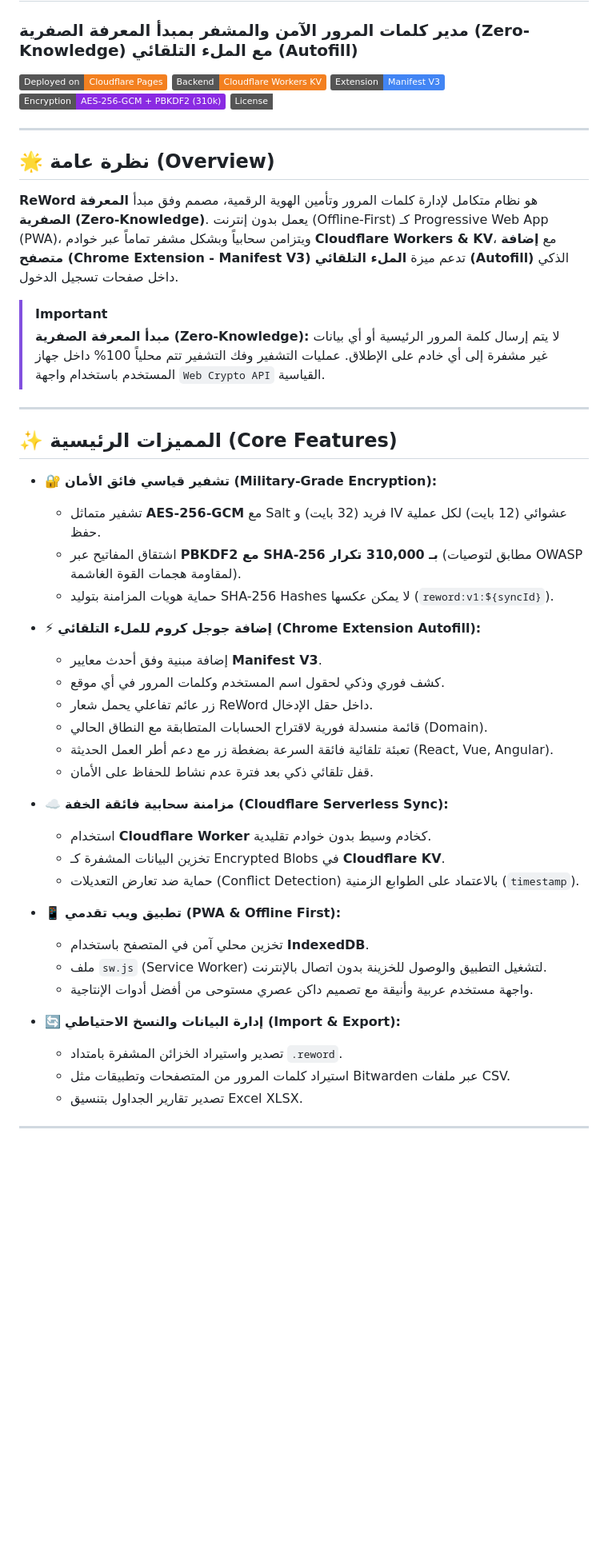
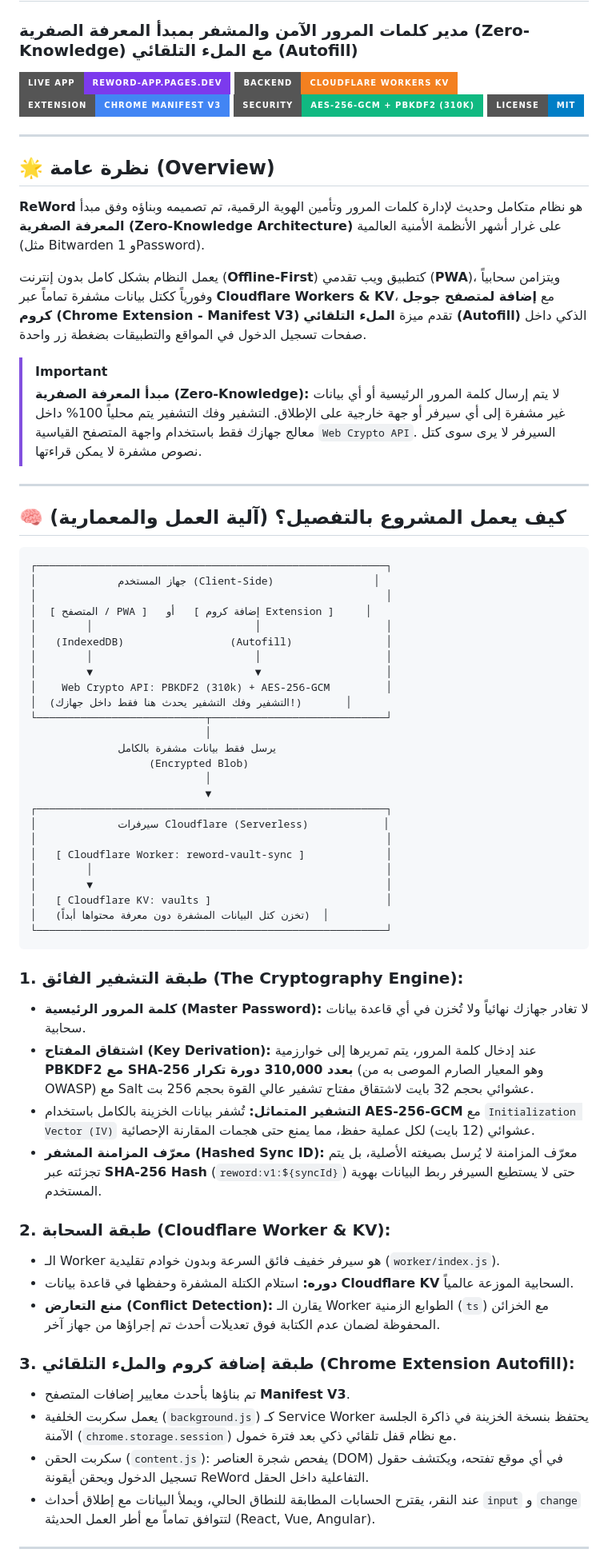
Before and after one commit to reyad-dev/reword-app, a Markdown page: README.md, the part around one of its changes. Shown at 80% size. Drawn GitHub-style; badges without logos; blank space fills up the shorter version.

Commit message:
docs: expand README with in-depth architecture explanation and complete user guide for Web PWA and Chrome Extension

````diff
--- a/README.md
+++ b/README.md
@@ -1,52 +1,71 @@
 # 🛡️ ReWord - Secure Zero-Knowledge Password Manager & Autofill Suite
 ### مدير كلمات المرور الآمن والمشفر بمبدأ المعرفة الصفرية (Zero-Knowledge) مع الملء التلقائي (Autofill)
 
-[![Cloudflare Pages](https://img.shields.io/badge/Deployed%20on-Cloudflare%20Pages-f38020?logo=cloudflare)](https://reword-app.pages.dev/)
-[![Cloudflare Workers](https://img.shields.io/badge/Backend-Cloudflare%20Workers%20KV-F38020?logo=cloudflare)](https://workers.cloudflare.com/)
-[![Chrome Extension](https://img.shields.io/badge/Extension-Manifest%20V3-4285F4?logo=googlechrome)](./extension)
-[![Security](https://img.shields.io/badge/Encryption-AES--256--GCM%20%2B%20PBKDF2%20(310k)-blueviolet)](#-security--cryptography-model)
-[![License: MIT](https://img.shields.io/badge/License-MIT-emerald.svg)](LICENSE)
+[![Live Web App](https://img.shields.io/badge/Live%20App-reword--app.pages.dev-7c3aed?style=for-the-badge&logo=cloudflarepages)](https://reword-app.pages.dev/)
+[![Cloudflare Workers](https://img.shields.io/badge/Backend-Cloudflare%20Workers%20KV-F38020?style=for-the-badge&logo=cloudflare)](https://workers.cloudflare.com/)
+[![Chrome Extension](https://img.shields.io/badge/Extension-Chrome%20Manifest%20V3-4285F4?style=for-the-badge&logo=googlechrome)](./extension)
+[![Security](https://img.shields.io/badge/Security-AES--256--GCM%20%2B%20PBKDF2%20(310k)-10b981?style=for-the-badge)](#-security--cryptography-model)
+[![License: MIT](https://img.shields.io/badge/License-MIT-blue.svg?style=for-the-badge)](LICENSE)
 
 ---
 
 ## 🌟 نظرة عامة (Overview)
 
-**ReWord** هو نظام متكامل لإدارة كلمات المرور وتأمين الهوية الرقمية، مصمم وفق مبدأ **المعرفة الصفرية (Zero-Knowledge)**. يعمل بدون إنترنت (Offline-First) كـ Progressive Web App (PWA)، ويتزامن سحابياً وبشكل مشفر تماماً عبر خوادم **Cloudflare Workers & KV**، مع **إضافة متصفح (Chrome Extension - Manifest V3)** تدعم ميزة **الملء التلقائي (Autofill)** الذكي داخل صفحات تسجيل الدخول.
+**ReWord** هو نظام متكامل وحديث لإدارة كلمات المرور وتأمين الهوية الرقمية، تم تصميمه وبناؤه وفق مبدأ **المعرفة الصفرية (Zero-Knowledge Architecture)** على غرار أشهر الأنظمة الأمنية العالمية (مثل Bitwarden و 1Password).
+
+يعمل النظام بشكل كامل بدون إنترنت (**Offline-First**) كتطبيق ويب تقدمي (**PWA**)، ويتزامن سحابياً وفورياً ككتل بيانات مشفرة تماماً عبر **Cloudflare Workers & KV**، مع **إضافة لمتصفح جوجل كروم (Chrome Extension - Manifest V3)** تقدم ميزة **الملء التلقائي (Autofill)** الذكي داخل صفحات تسجيل الدخول في المواقع والتطبيقات بضغطة زر واحدة.
 
 > [!IMPORTANT]
-> **مبدأ المعرفة الصفرية (Zero-Knowledge):** لا يتم إرسال كلمة المرور الرئيسية أو أي بيانات غير مشفرة إلى أي خادم على الإطلاق. عمليات التشفير وفك التشفير تتم محلياً 100% داخل جهاز المستخدم باستخدام واجهة `Web Crypto API` القياسية.
+> **مبدأ المعرفة الصفرية (Zero-Knowledge):** لا يتم إرسال كلمة المرور الرئيسية أو أي بيانات غير مشفرة إلى أي سيرفر أو جهة خارجية على الإطلاق. التشفير وفك التشفير يتم محلياً 100% داخل معالج جهازك فقط باستخدام واجهة المتصفح القياسية `Web Crypto API`. السيرفر لا يرى سوى كتل نصوص مشفرة لا يمكن قراءتها.
 
 ---
 
-## ✨ المميزات الرئيسية (Core Features)
+## 🧠 كيف يعمل المشروع بالتفصيل؟ (آلية العمل والمعمارية)
 
-* 🔐 **تشفير قياسي فائق الأمان (Military-Grade Encryption):**
-  * تشفير متماثل **AES-256-GCM** مع Salt فريد (32 بايت) و IV عشوائي (12 بايت) لكل عملية حفظ.
-  * اشتقاق المفاتيح عبر **PBKDF2 مع SHA-256 بـ 310,000 تكرار** (مطابق لتوصيات OWASP لمقاومة هجمات القوة الغاشمة).
-  * حماية هويات المزامنة بتوليد SHA-256 Hashes لا يمكن عكسها (`reword:v1:${syncId}`).
+```
+┌────────────────────────────────────────────────────────┐
+│             جهاز المستخدم (Client-Side)                │
+│                                                        │
+│  [ المتصفح / PWA ]   أو   [ إضافة كروم Extension ]     │
+│        │                          │                    │
+│   (IndexedDB)                 (Autofill)               │
+│        │                          │                    │
+│        ▼                          ▼                    │
+│    Web Crypto API: PBKDF2 (310k) + AES-256-GCM         │
+│  (التشفير وفك التشفير يحدث هنا فقط داخل جهازك!)       │
+└───────────────────────────┬────────────────────────────┘
+                            │
+              يرسل فقط بيانات مشفرة بالكامل
+                   (Encrypted Blob)
+                            │
+                            ▼
+┌────────────────────────────────────────────────────────┐
+│             سيرفرات Cloudflare (Serverless)            │
+│                                                        │
+│   [ Cloudflare Worker: reword-vault-sync ]             │
+│        │                                               │
+│        ▼                                               │
+│   [ Cloudflare KV: vaults ]                            │
+│   (تخزن كتل البيانات المشفرة دون معرفة محتواها أبداً)  │
+└────────────────────────────────────────────────────────┘
+```
 
-* ⚡ **إضافة جوجل كروم للملء التلقائي (Chrome Extension Autofill):**
-  * إضافة مبنية وفق أحدث معايير **Manifest V3**.
-  * كشف فوري وذكي لحقول اسم المستخدم وكلمات المرور في أي موقع.
-  * زر عائم تفاعلي يحمل شعار ReWord داخل حقل الإدخال.
-  * قائمة منسدلة فورية لاقتراح الحسابات المتطابقة مع النطاق الحالي (Domain).
-  * تعبئة تلقائية فائقة السرعة بضغطة زر مع دعم أطر العمل الحديثة (React, Vue, Angular).
-  * قفل تلقائي ذكي بعد فترة عدم نشاط للحفاظ على الأمان.
+### 1. طبقة التشفير الفائق (The Cryptography Engine):
+* **كلمة المرور الرئيسية (Master Password):** لا تغادر جهازك نهائياً ولا تُخزن في أي قاعدة بيانات سحابية.
+* **اشتقاق المفتاح (Key Derivation):** عند إدخال كلمة المرور، يتم تمريرها إلى خوارزمية **PBKDF2 مع SHA-256 بعدد 310,000 دورة تكرار** (وهو المعيار الصارم الموصى به من OWASP) مع Salt عشوائي بحجم 32 بايت لاشتقاق مفتاح تشفير عالي القوة بحجم 256 بت.
+* **التشفير المتماثل:** تُشفر بيانات الخزينة بالكامل باستخدام **AES-256-GCM** مع `Initialization Vector (IV)` عشوائي (12 بايت) لكل عملية حفظ، مما يمنع حتى هجمات المقارنة الإحصائية.
+* **معرّف المزامنة المشفر (Hashed Sync ID):** معرّف المزامنة لا يُرسل بصيغته الأصلية، بل يتم تجزئته عبر **SHA-256 Hash** (`reword:v1:${syncId}`) حتى لا يستطيع السيرفر ربط البيانات بهوية المستخدم.
 
-* ☁️ **مزامنة سحابية فائقة الخفة (Cloudflare Serverless Sync):**
-  * استخدام **Cloudflare Worker** كخادم وسيط بدون خوادم تقليدية.
-  * تخزين البيانات المشفرة كـ Encrypted Blobs في **Cloudflare KV**.
-  * حماية ضد تعارض التعديلات (Conflict Detection) بالاعتماد على الطوابع الزمنية (`timestamp`).
+### 2. طبقة السحابة (Cloudflare Worker & KV):
+* الـ Worker هو سيرفر خفيف فائق السرعة وبدون خوادم تقليدية (`worker/index.js`).
+* **دوره:** استلام الكتلة المشفرة وحفظها في قاعدة بيانات **Cloudflare KV** السحابية الموزعة عالمياً.
+* **منع التعارض (Conflict Detection):** يقارن الـ Worker الطوابع الزمنية (`ts`) مع الخزائن المحفوظة لضمان عدم الكتابة فوق تعديلات أحدث تم إجراؤها من جهاز آخر.
 
-* 📱 **تطبيق ويب تقدمي (PWA & Offline First):**
-  * تخزين محلي آمن في المتصفح باستخدام **IndexedDB**.
-  * ملف `sw.js` (Service Worker) لتشغيل التطبيق والوصول للخزينة بدون اتصال بالإنترنت.
-  * واجهة مستخدم عربية وأنيقة مع تصميم داكن عصري مستوحى من أفضل أدوات الإنتاجية.
-
-* 🔄 **إدارة البيانات والنسخ الاحتياطي (Import & Export):**
-  * تصدير واستيراد الخزائن المشفرة بامتداد `.reword`.
-  * استيراد كلمات المرور من المتصفحات وتطبيقات مثل Bitwarden عبر ملفات CSV.
-  * تصدير تقارير الجداول بتنسيق Excel XLSX.
+### 3. طبقة إضافة كروم والملء التلقائي (Chrome Extension Autofill):
+* تم بناؤها بأحدث معايير إضافات المتصفح **Manifest V3**.
+* يعمل سكربت الخلفية (`background.js`) كـ Service Worker يحتفظ بنسخة الخزينة في ذاكرة الجلسة الآمنة (`chrome.storage.session`) مع نظام قفل تلقائي ذكي بعد فترة خمول.
+* سكربت الحقن (`content.js`): يفحص شجرة العناصر (DOM) في أي موقع تفتحه، ويكتشف حقول تسجيل الدخول ويحقن أيقونة ReWord التفاعلية داخل الحقل.
+* عند النقر، يقترح الحسابات المطابقة للنطاق الحالي، ويملأ البيانات مع إطلاق أحداث `input` و `change` لتتوافق تماماً مع أطر العمل الحديثة (React, Vue, Angular).
 
 ---
 
````
Also changed, not shown: other parts of README.md (+78 -80 lines).
